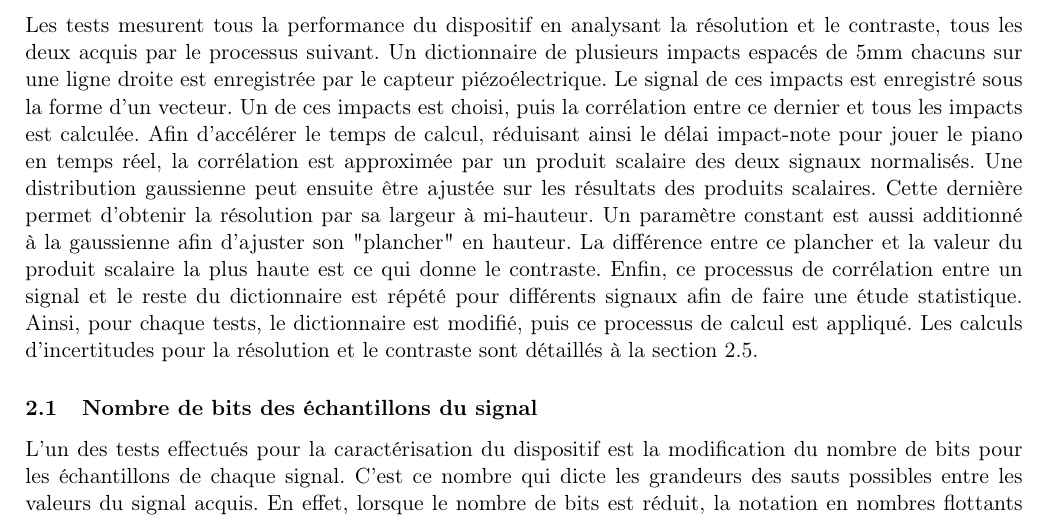
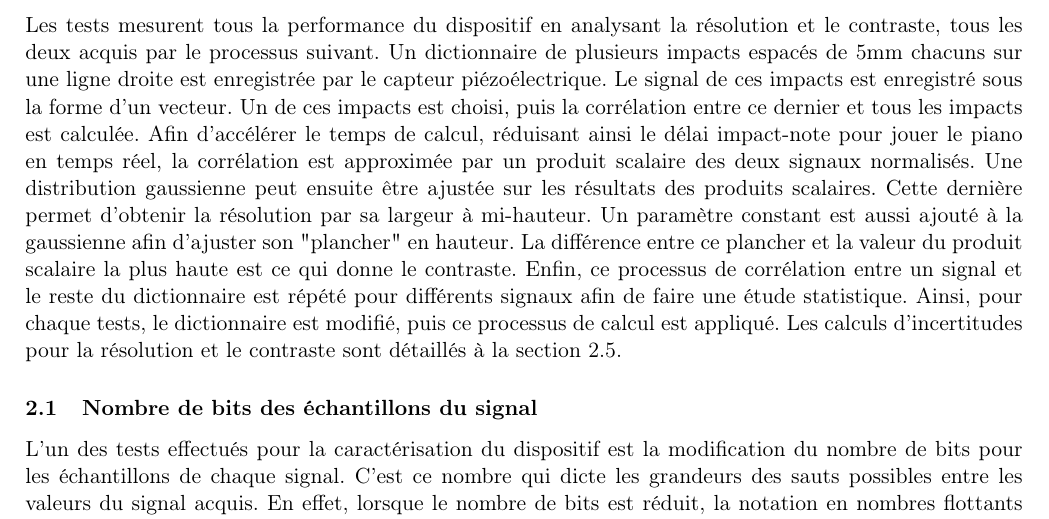
Before and after one commit to emilegp/piano_project, a LaTeX document (fiche_tech/fiche_technique.tex): part of page 4 of 25, cut so that both start at the same text. Compiled offline with pdfLaTeX.

Commit message:
Prêt pour l'antidote

```diff
--- a/fiche_tech/fiche_technique.tex
+++ b/fiche_tech/fiche_technique.tex
@@ -206,7 +206,7 @@ Un de ces impacts est choisi, puis la corrélation entre ce dernier et tous les
 le temps de calcul, réduisant ainsi le délai impact-note pour jouer le piano en temps réel, la corrélation est
 approximée par un produit scalaire des deux signaux normalisés. Une distribution gaussienne peut ensuite être
 ajustée sur les résultats des produits scalaires. Cette dernière permet d'obtenir la résolution par sa largeur à
-mi-hauteur. Un paramètre constant est aussi additionné à la gaussienne afin d'ajuster son "plancher" en hauteur.
+mi-hauteur. Un paramètre constant est aussi ajouté à la gaussienne afin d'ajuster son "plancher" en hauteur.
 La différence entre ce plancher et la valeur du produit scalaire la plus haute est ce qui donne le contraste. Enfin,
 ce processus de corrélation entre un signal et le reste du dictionnaire est répété pour différents signaux afin
 de faire une étude statistique.
```
